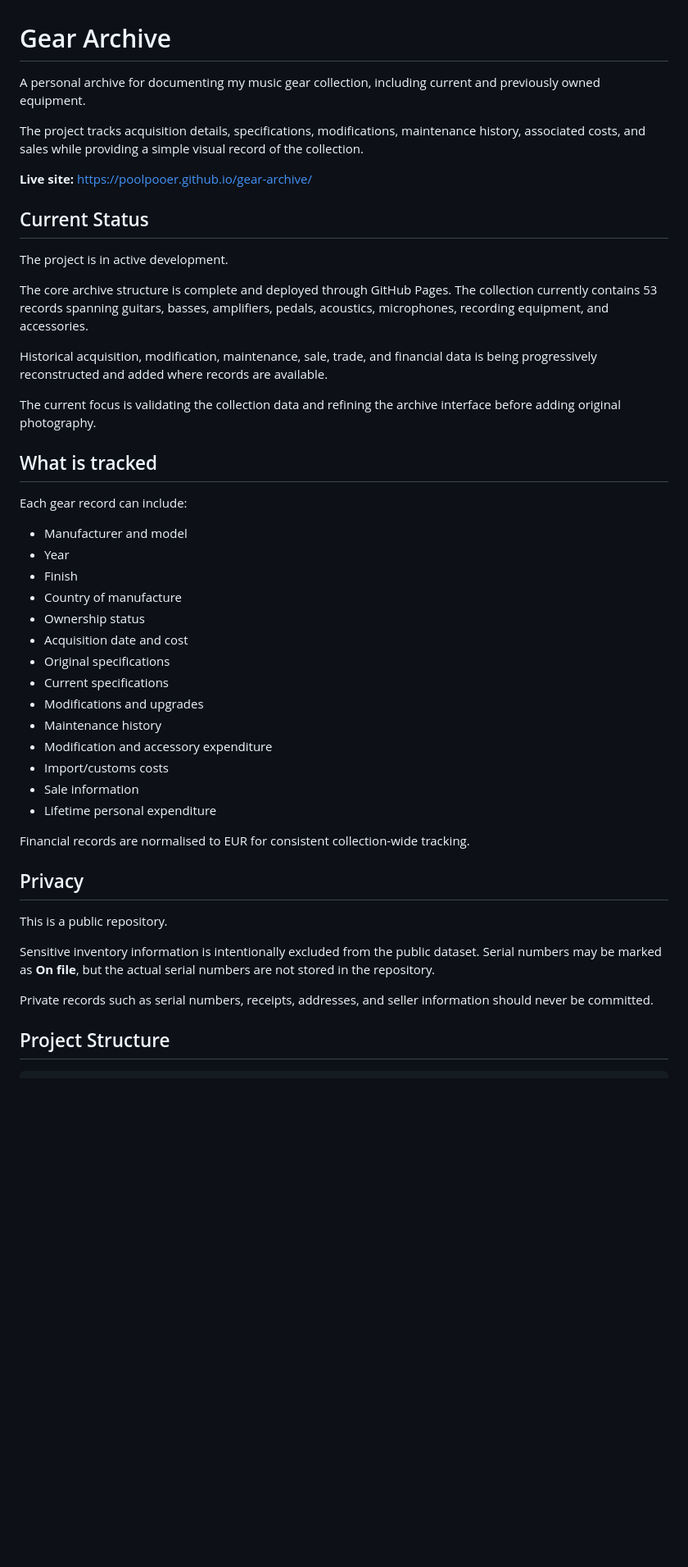
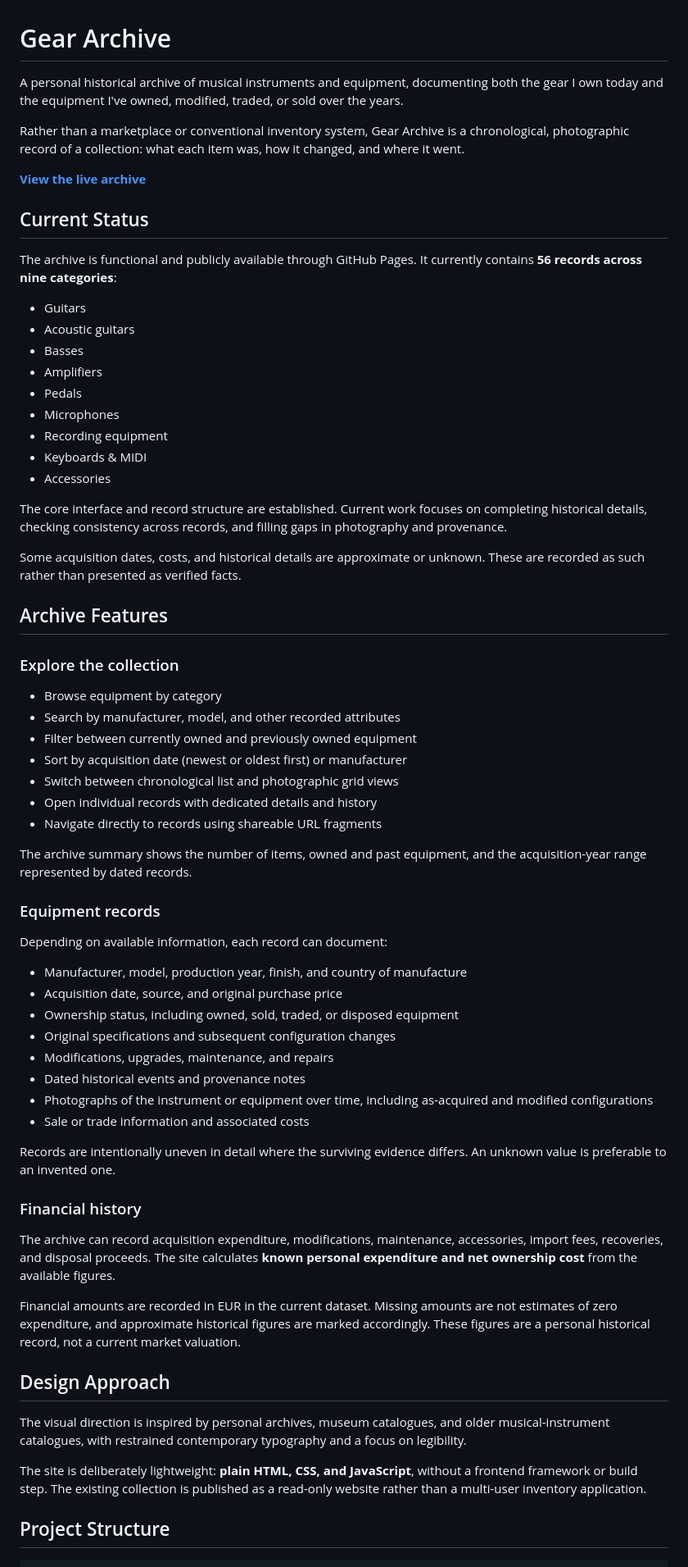
Before and after one commit to PoolPooer/gear-archive, a Markdown page: README.md, the part around one of its changes. Shown at 82% size. Drawn GitHub-style; blank space fills up the shorter version.

```diff
--- a/README.md
+++ b/README.md
@@ -1,49 +1,69 @@
 # Gear Archive
 
-A personal archive for documenting my music gear collection, including current and previously owned equipment.
+A personal historical archive of musical instruments and equipment, documenting both the gear I own today and the equipment I've owned, modified, traded, or sold over the years.
 
-The project tracks acquisition details, specifications, modifications, maintenance history, associated costs, and sales while providing a simple visual record of the collection.
+Rather than a marketplace or conventional inventory system, Gear Archive is a chronological, photographic record of a collection: what each item was, how it changed, and where it went.
 
-**Live site:** https://poolpooer.github.io/gear-archive/
+**[View the live archive](https://poolpooer.github.io/gear-archive/)**
 
 ## Current Status
 
-The project is in active development.
+The archive is functional and publicly available through GitHub Pages. It currently contains **56 records across nine categories**:
 
-The core archive structure is complete and deployed through GitHub Pages. The collection currently contains 53 records spanning guitars, basses, amplifiers, pedals, acoustics, microphones, recording equipment, and accessories.
+- Guitars
+- Acoustic guitars
+- Basses
+- Amplifiers
+- Pedals
+- Microphones
+- Recording equipment
+- Keyboards & MIDI
+- Accessories
 
-Historical acquisition, modification, maintenance, sale, trade, and financial data is being progressively reconstructed and added where records are available.
+The core interface and record structure are established. Current work focuses on completing historical details, checking consistency across records, and filling gaps in photography and provenance.
 
-The current focus is validating the collection data and refining the archive interface before adding original photography.
+Some acquisition dates, costs, and historical details are approximate or unknown. These are recorded as such rather than presented as verified facts.
 
-## What is tracked
+## Archive Features
 
-Each gear record can include:
+### Explore the collection
 
-- Manufacturer and model
-- Year
-- Finish
-- Country of manufacture
-- Ownership status
-- Acquisition date and cost
-- Original specifications
-- Current specifications
-- Modifications and upgrades
-- Maintenance history
-- Modification and accessory expenditure
-- Import/customs costs
-- Sale information
-- Lifetime personal expenditure
+- Browse equipment by category
+- Search by manufacturer, model, and other recorded attributes
+- Filter between currently owned and previously owned equipment
+- Sort by acquisition date (newest or oldest first) or manufacturer
+- Switch between chronological list and photographic grid views
+- Open individual records with dedicated details and history
+- Navigate directly to records using shareable URL fragments
 
-Financial records are normalised to EUR for consistent collection-wide tracking.
+The archive summary shows the number of items, owned and past equipment, and the acquisition-year range represented by dated records.
 
-## Privacy
+### Equipment records
 
-This is a public repository.
+Depending on available information, each record can document:
 
-Sensitive inventory information is intentionally excluded from the public dataset. Serial numbers may be marked as **On file**, but the actual serial numbers are not stored in the repository.
+- Manufacturer, model, production year, finish, and country of manufacture
+- Acquisition date, source, and original purchase price
+- Ownership status, including owned, sold, traded, or disposed equipment
+- Original specifications and subsequent configuration changes
+- Modifications, upgrades, maintenance, and repairs
+- Dated historical events and provenance notes
+- Photographs of the instrument or equipment over time, including as-acquired and modified configurations
+- Sale or trade information and associated costs
 
-Private records such as serial numbers, receipts, addresses, and seller information should never be committed.
+Records are intentionally uneven in detail where the surviving evidence differs. An unknown value is preferable to an invented one.
+
+### Financial history
+
+The archive can record acquisition expenditure, modifications, maintenance, accessories, import fees, recoveries, and disposal proceeds. The site calculates **known personal expenditure and net ownership cost** from the available figures.
+
+Financial amounts are recorded in EUR in the current dataset. Missing amounts are not estimates of zero expenditure, and approximate historical figures are marked accordingly. These figures are a personal historical record, not a current market valuation.
+
+## Design Approach
+
+The visual direction is inspired by personal archives, museum catalogues, and older musical-instrument catalogues, with restrained contemporary typography and a focus on legibility.
+
+The site is deliberately lightweight: **plain HTML, CSS, and JavaScript**, without a frontend framework or build step. The existing collection is published as a read-only website rather than a multi-user inventory application.
 
 ## Project Structure
 
```
Also changed, not shown: other parts of README.md (+45 -56 lines).
